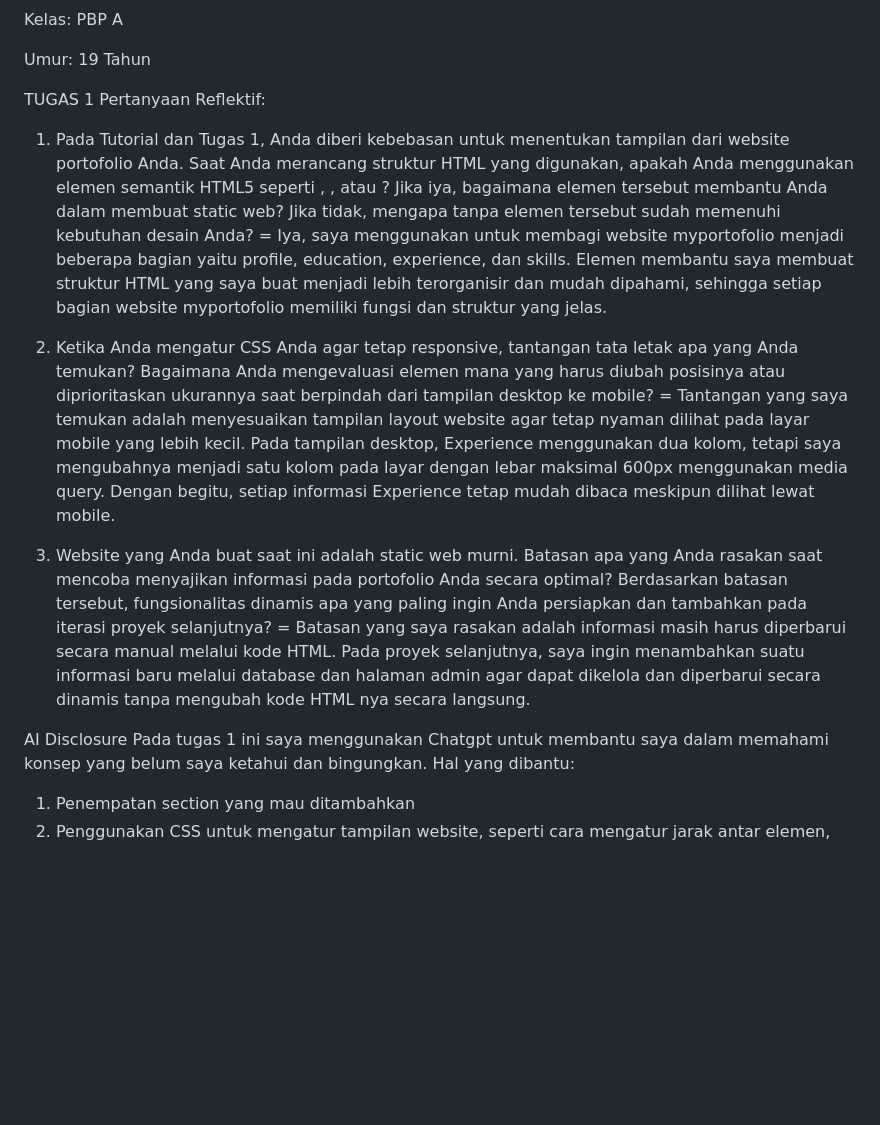
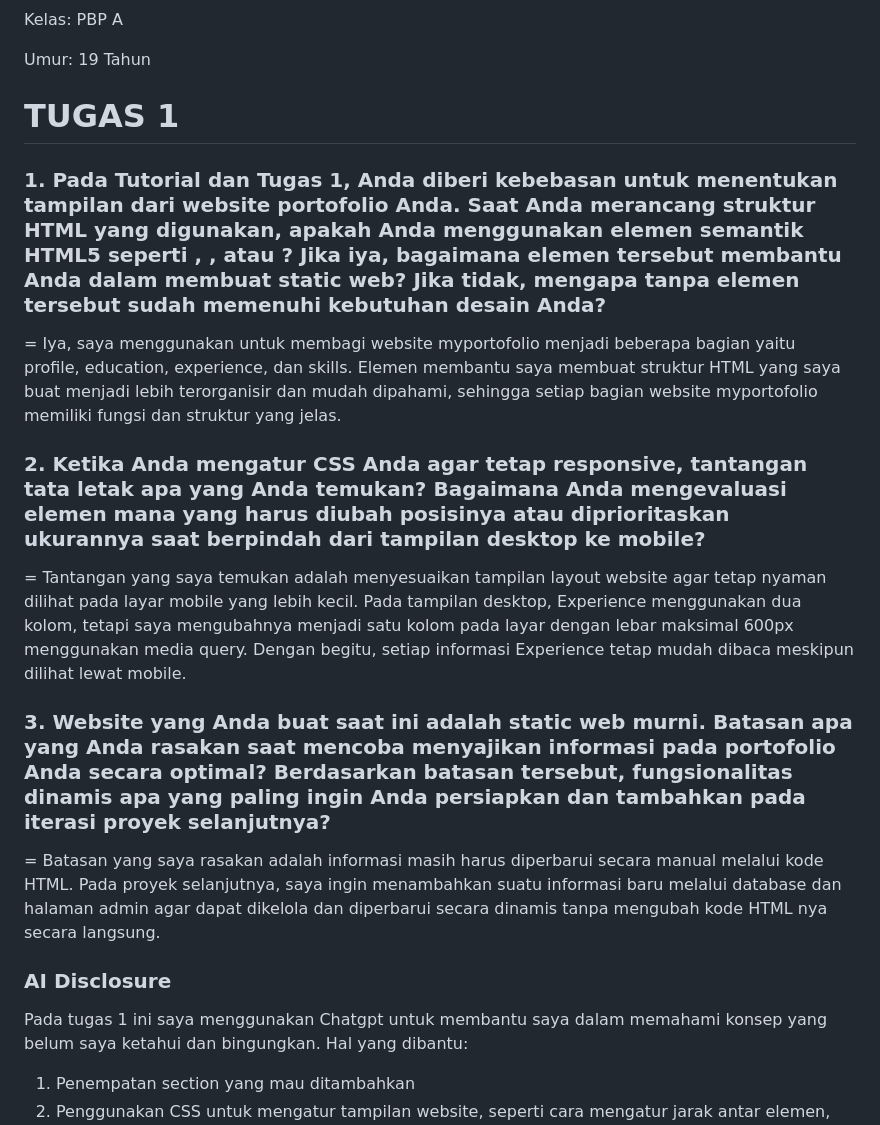
Before and after one commit to salfizaa18/myportofolio, a Markdown page: README.md, the part around one of its changes. Drawn GitHub-style; blank space fills up the shorter version.

```diff
--- a/README.md
+++ b/README.md
@@ -6,18 +6,17 @@ Kelas: PBP A
 
 Umur: 19 Tahun
 
-TUGAS 1
-Pertanyaan Reflektif:
-1. Pada Tutorial dan Tugas 1, Anda diberi kebebasan untuk menentukan tampilan dari website portofolio Anda. Saat Anda merancang struktur HTML yang digunakan, apakah Anda menggunakan elemen semantik HTML5 seperti <section>, <article>, atau <aside>? Jika iya, bagaimana elemen tersebut membantu Anda dalam membuat static web? Jika tidak, mengapa tanpa elemen tersebut sudah memenuhi kebutuhan desain Anda?
+# TUGAS 1
+### 1. Pada Tutorial dan Tugas 1, Anda diberi kebebasan untuk menentukan tampilan dari website portofolio Anda. Saat Anda merancang struktur HTML yang digunakan, apakah Anda menggunakan elemen semantik HTML5 seperti <section>, <article>, atau <aside>? Jika iya, bagaimana elemen tersebut membantu Anda dalam membuat static web? Jika tidak, mengapa tanpa elemen tersebut sudah memenuhi kebutuhan desain Anda?
 = Iya, saya menggunakan <section> untuk membagi website myportofolio menjadi beberapa bagian yaitu profile, education, experience, dan skills. Elemen <section> membantu saya membuat struktur HTML yang saya buat menjadi lebih terorganisir dan mudah dipahami, sehingga setiap bagian website myportofolio memiliki fungsi dan struktur yang jelas.
 
-2. Ketika Anda mengatur CSS Anda agar tetap responsive, tantangan tata letak apa yang Anda temukan? Bagaimana Anda mengevaluasi elemen mana yang harus diubah posisinya atau diprioritaskan ukurannya saat berpindah dari tampilan desktop ke mobile?
+### 2. Ketika Anda mengatur CSS Anda agar tetap responsive, tantangan tata letak apa yang Anda temukan? Bagaimana Anda mengevaluasi elemen mana yang harus diubah posisinya atau diprioritaskan ukurannya saat berpindah dari tampilan desktop ke mobile?
 = Tantangan yang saya temukan adalah menyesuaikan tampilan layout website agar tetap nyaman dilihat pada layar mobile yang lebih kecil. Pada tampilan desktop, Experience menggunakan dua kolom, tetapi saya mengubahnya menjadi satu kolom pada layar dengan lebar maksimal 600px menggunakan media query. Dengan begitu, setiap informasi Experience tetap mudah dibaca meskipun dilihat lewat mobile.
 
-3. Website yang Anda buat saat ini adalah static web murni. Batasan apa yang Anda rasakan saat mencoba menyajikan informasi pada portofolio Anda secara optimal? Berdasarkan batasan tersebut, fungsionalitas dinamis apa yang paling ingin Anda persiapkan dan tambahkan pada iterasi proyek selanjutnya?
+### 3. Website yang Anda buat saat ini adalah static web murni. Batasan apa yang Anda rasakan saat mencoba menyajikan informasi pada portofolio Anda secara optimal? Berdasarkan batasan tersebut, fungsionalitas dinamis apa yang paling ingin Anda persiapkan dan tambahkan pada iterasi proyek selanjutnya?
 = Batasan yang saya rasakan adalah informasi masih harus diperbarui secara manual melalui kode HTML. Pada proyek selanjutnya, saya ingin menambahkan suatu informasi baru melalui database dan halaman admin agar dapat dikelola dan diperbarui secara dinamis tanpa mengubah kode HTML nya secara langsung.
 
-AI Disclosure
+### AI Disclosure
 Pada tugas 1 ini saya menggunakan Chatgpt untuk membantu saya dalam memahami konsep yang belum saya ketahui dan bingungkan.
 Hal yang dibantu:
 1. Penempatan section yang mau ditambahkan
```
Also changed, not shown: other parts of README.md (+18 -0 lines).
